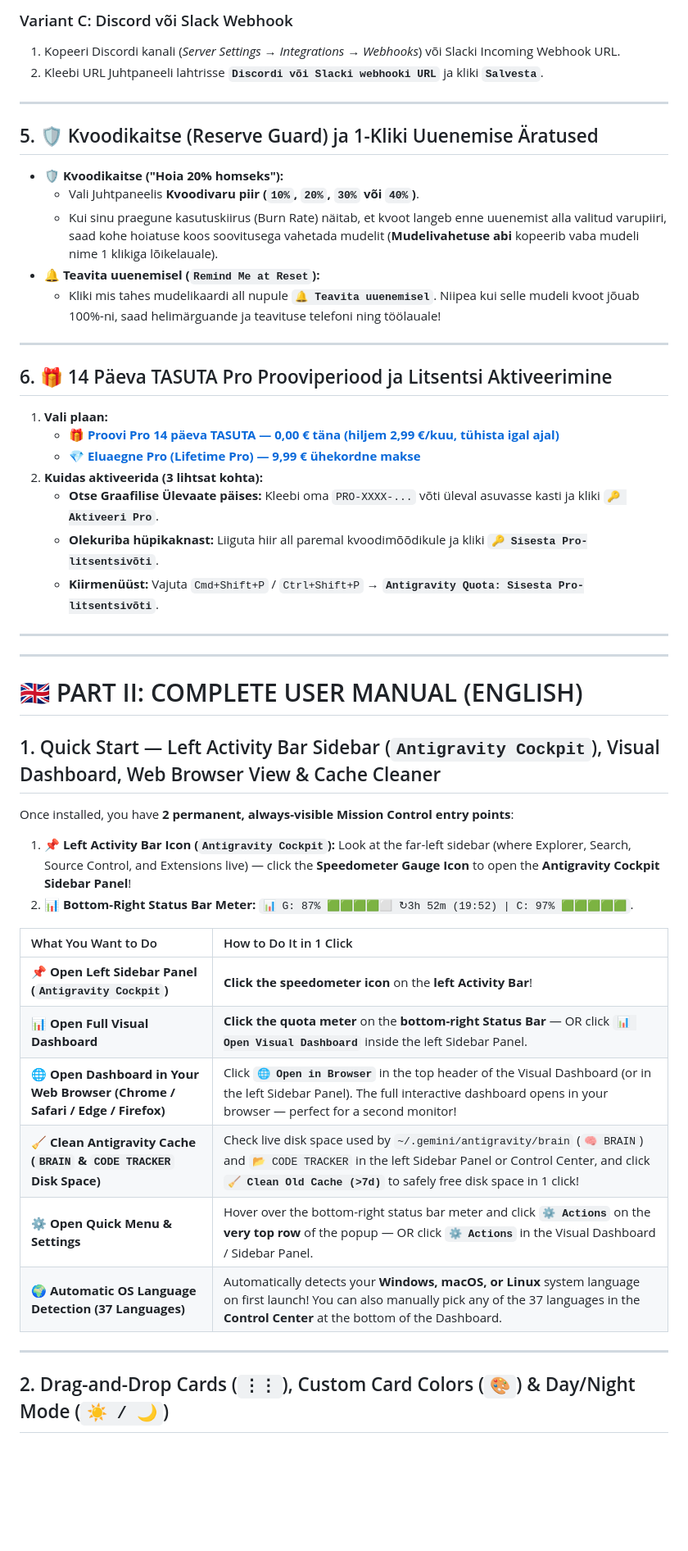
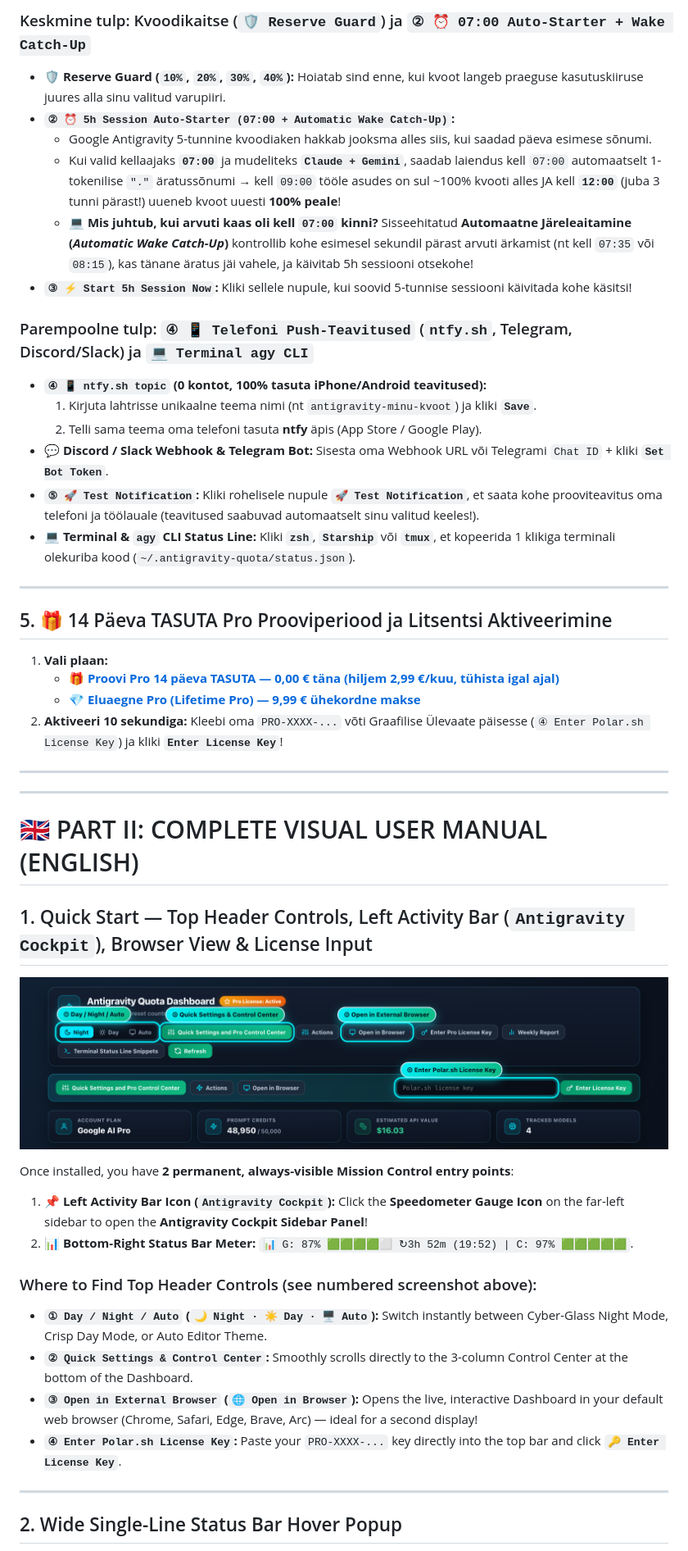
Before and after one commit to Nordicstocks/antigravity-quota-monitor, a Markdown page: USER-GUIDE.md, the part around one of its changes. Shown at 82% size. Drawn GitHub-style; pictures changed too: images/guide-1-open-and-header.png (added); blank space fills up the shorter version.

```diff
--- a/USER-GUIDE.md
+++ b/USER-GUIDE.md
@@ -83,51 +60,49 @@ Kõik teavitused saadetakse **automaatselt selles keeles**, mille oled laienduse
 
-### Variant C: Discord või Slack Webhook
-1. Kopeeri Discordi kanali (*Server Settings → Integrations → Webhooks*) või Slacki Incoming Webhook URL.
-2. Kleebi URL Juhtpaneeli lahtrisse **`Discordi või Slacki webhooki URL`** ja kliki **`Salvesta`**.
+### Keskmine tulp: Kvoodikaitse (`🛡️ Reserve Guard`) ja `② ⏰ 07:00 Auto-Starter + Wake Catch-Up`
+- **🛡️ Reserve Guard (`10%`, `20%`, `30%`, `40%`):** Hoiatab sind enne, kui kvoot langeb praeguse kasutuskiiruse juures alla sinu valitud varupiiri.
+- **`② ⏰ 5h Session Auto-Starter (07:00 + Automatic Wake Catch-Up)`:**
+  - Google Antigravity 5-tunnine kvoodiaken hakkab jooksma alles siis, kui saadad päeva esimese sõnumi.
+  - Kui valid kellaajaks **`07:00`** ja mudeliteks **`Claude + Gemini`**, saadab laiendus kell `07:00` automaatselt 1-tokenilise `"."` äratussõnumi → kell `09:00` tööle asudes on sul ~100% kvooti alles JA kell **`12:00`** (juba 3 tunni pärast!) uueneb kvoot uuesti **100% peale**!
+  - **💻 Mis juhtub, kui arvuti kaas oli kell `07:00` kinni?** Sisseehitatud **Automaatne Järeleaitamine (*Automatic Wake Catch-Up*)** kontrollib kohe esimesel sekundil pärast arvuti ärkamist (nt kell `07:35` või `08:15`), kas tänane äratus jäi vahele, ja käivitab 5h sessiooni otsekohe!
+- **`③ ⚡ Start 5h Session Now`:** Kliki sellele nupule, kui soovid 5-tunnise sessiooni käivitada kohe käsitsi!
+
+### Parempoolne tulp: `④ 📱 Telefoni Push-Teavitused` (`ntfy.sh`, Telegram, Discord/Slack) ja `💻 Terminal agy CLI`
+- **`④ 📱 ntfy.sh topic` (0 kontot, 100% tasuta iPhone/Android teavitused):**
+  1. Kirjuta lahtrisse unikaalne teema nimi (nt `antigravity-minu-kvoot`) ja kliki **`Save`**.
+  2. Telli sama teema oma telefoni tasuta **ntfy** äpis (App Store / Google Play).
+- **💬 Discord / Slack Webhook & Telegram Bot:** Sisesta oma Webhook URL või Telegrami `Chat ID` + kliki **`Set Bot Token`**.
+- **`⑤ 🚀 Test Notification`:** Kliki rohelisele nupule **`🚀 Test Notification`**, et saata kohe prooviteavitus oma telefoni ja töölauale (teavitused saabuvad automaatselt sinu valitud keeles!).
+- **💻 Terminal & `agy` CLI Status Line:** Kliki **`zsh`**, **`Starship`** või **`tmux`**, et kopeerida 1 klikiga terminali olekuriba kood (`~/.antigravity-quota/status.json`).
 
 ---
 
-## 5. 🛡️ Kvoodikaitse (Reserve Guard) ja 1-Kliki Uuenemise Äratused
-
-- **🛡️ Kvoodikaitse ("Hoia 20% homseks"):**
-  - Vali Juhtpaneelis **Kvoodivaru piir (`10%`, `20%`, `30%` või `40%`)**.
-  - Kui sinu praegune kasutuskiirus (Burn Rate) näitab, et kvoot langeb enne uuenemist alla valitud varupiiri, saad kohe hoiatuse koos soovitusega vahetada mudelit (**Mudelivahetuse abi** kopeerib vaba mudeli nime 1 klikiga lõikelauale).
-- **🔔 Teavita uuenemisel (`Remind Me at Reset`):**
-  - Kliki mis tahes mudelikaardi all nupule **`🔔 Teavita uuenemisel`**. Niipea kui selle mudeli kvoot jõuab 100%-ni, saad helimärguande ja teavituse telefoni ning töölauale!
-
----
-
-## 6. 🎁 14 Päeva TASUTA Pro Prooviperiood ja Litsentsi Aktiveerimine
+## 5. 🎁 14 Päeva TASUTA Pro Prooviperiood ja Litsentsi Aktiveerimine
 
 1. **Vali plaan:**
    - **[🎁 Proovi Pro 14 päeva TASUTA — 0,00 € täna (hiljem 2,99 €/kuu, tühista igal ajal)](https://buy.polar.sh/polar_cl_avl0NAvpPN4jQD0vZRRg11yZ92BQ2OHCKw29f4dxlPW)**
    - **[💎 Eluaegne Pro (Lifetime Pro) — 9,99 € ühekordne makse](https://buy.polar.sh/polar_cl_xdY0LqtPIfPHfnG9o8Wo5QIIpJRlvhxQOZ6vL4g5jIB)**
-2. **Kuidas aktiveerida (3 lihtsat kohta):**
-   - **Otse Graafilise Ülevaate päises:** Kleebi oma `PRO-XXXX-...` võti üleval asuvasse kasti ja kliki **`🔑 Aktiveeri Pro`**.
-   - **Olekuriba hüpikaknast:** Liiguta hiir all paremal kvoodimõõdikule ja kliki **`🔑 Sisesta Pro-litsentsivõti`**.
-   - **Kiirmenüüst:** Vajuta `Cmd+Shift+P` / `Ctrl+Shift+P` → **`Antigravity Quota: Sisesta Pro-litsentsivõti`**.
+2. **Aktiveeri 10 sekundiga:** Kleebi oma `PRO-XXXX-...` võti Graafilise Ülevaate päisesse (`④ Enter Polar.sh License Key`) ja kliki **`Enter License Key`**!
 
 ---
 ---
 
-# 🇬🇧 PART II: COMPLETE USER MANUAL (ENGLISH)
+# 🇬🇧 PART II: COMPLETE VISUAL USER MANUAL (ENGLISH)
 
-## 1. Quick Start — Left Activity Bar Sidebar (`Antigravity Cockpit`), Visual Dashboard, Web Browser View & Cache Cleaner
+## 1. Quick Start — Top Header Controls, Left Activity Bar (`Antigravity Cockpit`), Browser View & License Input
+
+![Top Header Controls & Navigation](images/guide-1-open-and-header.png)
 
 Once installed, you have **2 permanent, always-visible Mission Control entry points**:
-1. **📌 Left Activity Bar Icon (`Antigravity Cockpit`):** Look at the far-left sidebar (where Explorer, Search, Source Control, and Extensions live) — click the **Speedometer Gauge Icon** to open the **Antigravity Cockpit Sidebar Panel**!
+1. **📌 Left Activity Bar Icon (`Antigravity Cockpit`):** Click the **Speedometer Gauge Icon** on the far-left sidebar to open the **Antigravity Cockpit Sidebar Panel**!
 2. **📊 Bottom-Right Status Bar Meter:** `📊 G: 87% 🟩🟩🟩🟩⬜ ↻3h 52m (19:52) | C: 97% 🟩🟩🟩🟩🟩`.
 
-| What You Want to Do | How to Do It in 1 Click |
-| :--- | :--- |
-| **📌 Open Left Sidebar Panel (`Antigravity Cockpit`)** | **Click the speedometer icon** on the **left Activity Bar**! |
-| **📊 Open Full Visual Dashboard** | **Click the quota meter** on the **bottom-right Status Bar** — OR click **`📊 Open Visual Dashboard`** inside the left Sidebar Panel. |
-| **🌐 Open Dashboard in Your Web Browser (Chrome / Safari / Edge / Firefox)** | Click **`🌐 Open in Browser`** in the top header of the Visual Dashboard (or in the left Sidebar Panel). The full interactive dashboard opens in your browser — perfect for a second monitor! |
-| **🧹 Clean Antigravity Cache (`BRAIN` & `CODE TRACKER` Disk Space)** | Check live disk space used by `~/.gemini/antigravity/brain` (`🧠 BRAIN`) and `📂 CODE TRACKER` in the left Sidebar Panel or Control Center, and click **`🧹 Clean Old Cache (>7d)`** to safely free disk space in 1 click! |
-| **⚙️ Open Quick Menu & Settings** | Hover over the bottom-right status bar meter and click **`⚙️ Actions`** on the **very top row** of the popup — OR click **`⚙️ Actions`** in the Visual Dashboard / Sidebar Panel. |
-| **🌍 Automatic OS Language Detection (37 Languages)** | Automatically detects your **Windows, macOS, or Linux** system language on first launch! You can also manually pick any of the 37 languages in the **Control Center** at the bottom of the Dashboard. |
+### Where to Find Top Header Controls (see numbered screenshot above):
+- **`① Day / Night / Auto` (`🌙 Night · ☀️ Day · 🖥️ Auto`):** Switch instantly between Cyber-Glass Night Mode, Crisp Day Mode, or Auto Editor Theme.
+- **`② Quick Settings & Control Center`:** Smoothly scrolls directly to the 3-column Control Center at the bottom of the Dashboard.
+- **`③ Open in External Browser` (`🌐 Open in Browser`):** Opens the live, interactive Dashboard in your default web browser (Chrome, Safari, Edge, Brave, Arc) — ideal for a second display!
+- **`④ Enter Polar.sh License Key`:** Paste your `PRO-XXXX-...` key directly into the top bar and click **`🔑 Enter License Key`**.
 
 ---
 
-## 2. Drag-and-Drop Cards (`⋮⋮`), Custom Card Colors (`🎨`) & Day/Night Mode (`☀️ / 🌙`)
+## 2. Wide Single-Line Status Bar Hover Popup
 
```
Also changed, not shown: other parts of USER-GUIDE.md (+53 -102 lines), images/guide-2-status-hover-popup.png (added), images/guide-3-cards-color-drag.png (added), images/guide-4-control-center.png (added).
